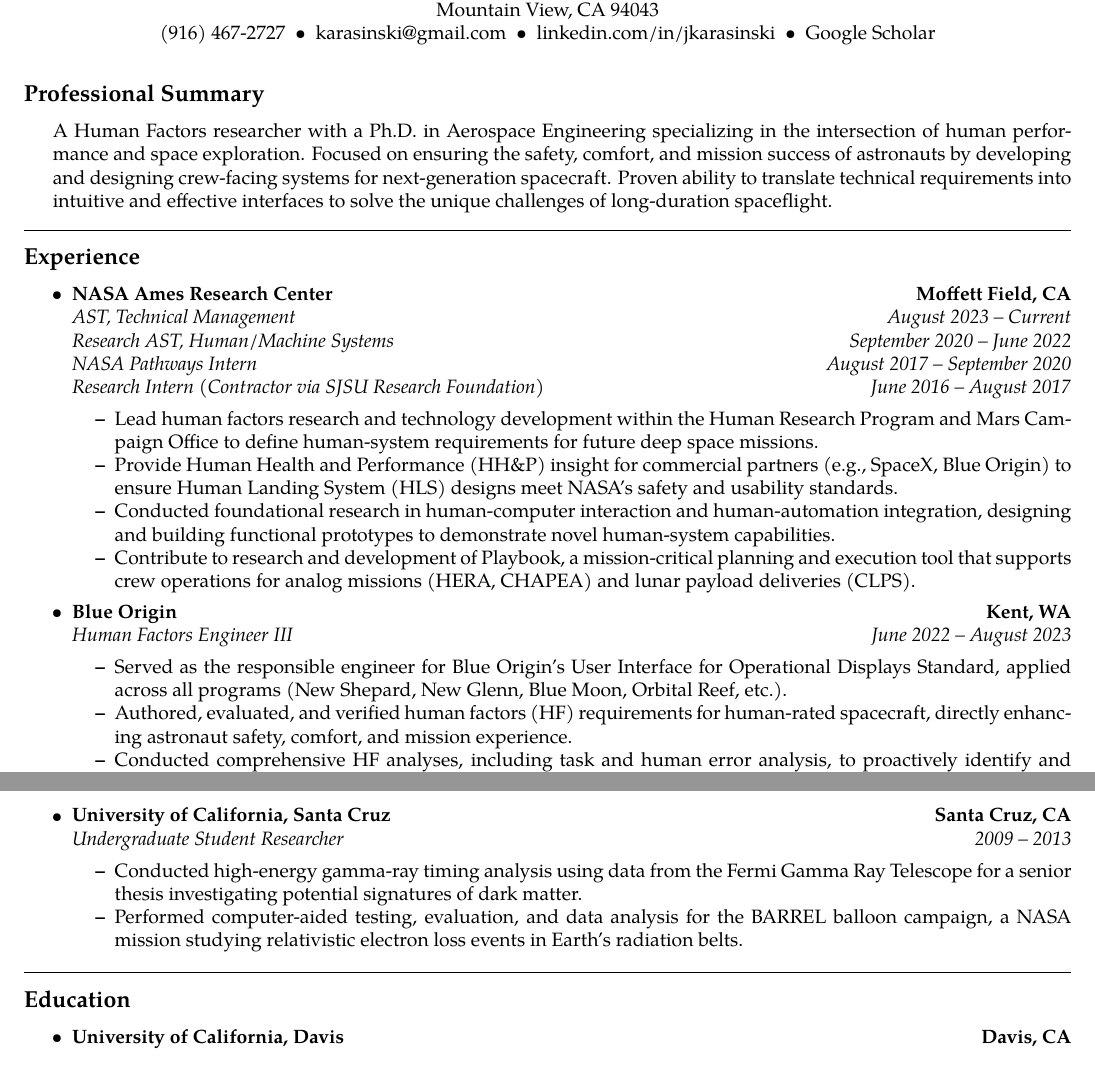
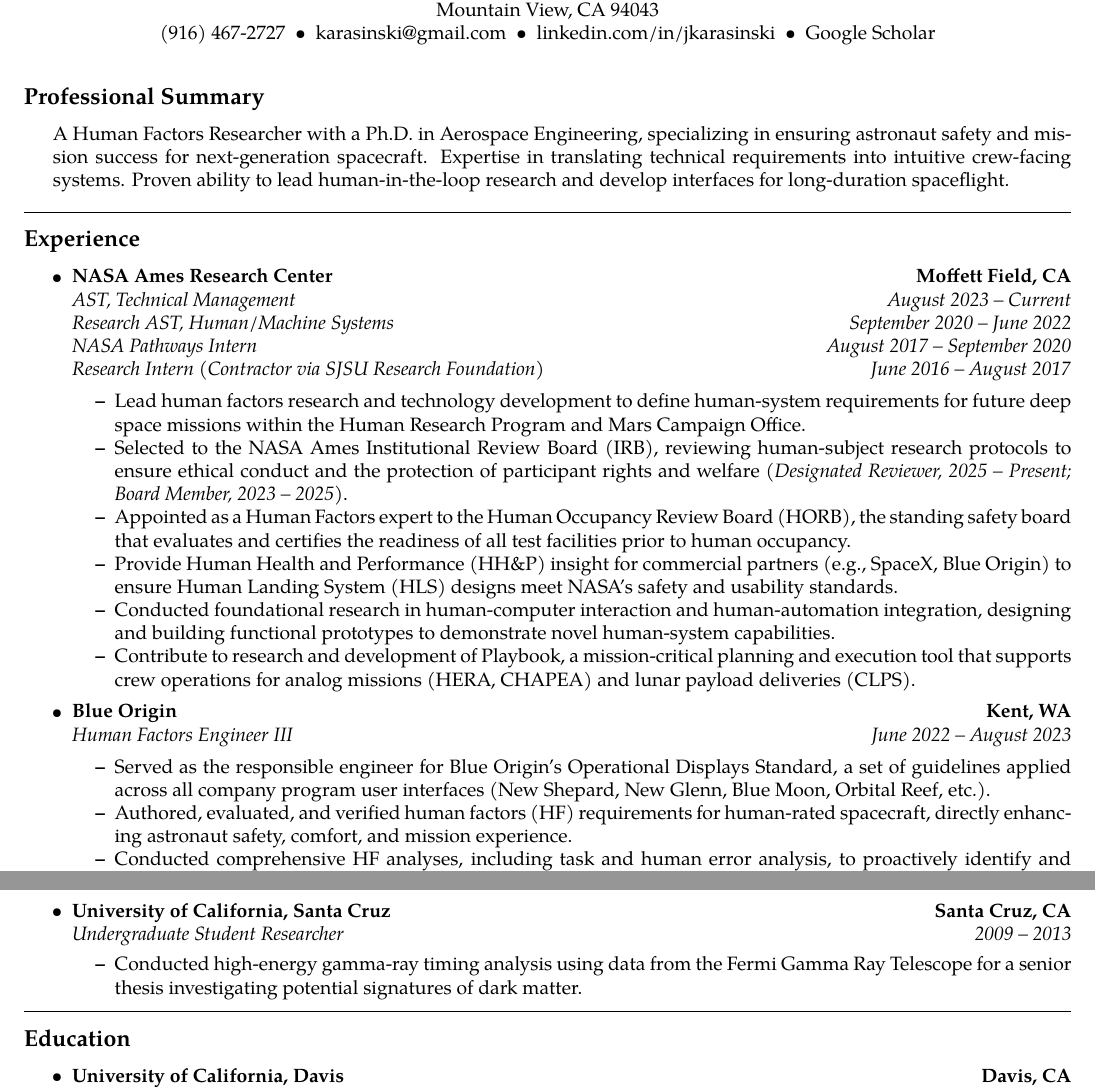
Before and after one commit to karasinski/Resume, a LaTeX CV (karasinski-resume.tex): two parts of pages 1 and 2 of 2, joined at a grey line, cut so that both start at the same text. Compiled offline with pdfLaTeX.

Commit message:
Updates from Overleaf

```diff
--- a/karasinski-resume.tex
+++ b/karasinski-resume.tex
@@ -62,7 +62,7 @@
 \vspace{-0.5em}
 \subsection*{Professional Summary}
 \begin{indentsection}{\parindent}
-A Human Factors researcher with a Ph.D. in Aerospace Engineering specializing in the intersection of human performance and space exploration. Focused on ensuring the safety, comfort, and mission success of astronauts by developing and designing crew-facing systems for next-generation spacecraft. Proven ability to translate technical requirements into intuitive and effective interfaces to solve the unique challenges of long-duration spaceflight.
+    A Human Factors Researcher with a Ph.D. in Aerospace Engineering, specializing in ensuring astronaut safety and mission success for next-generation spacecraft. Expertise in translating technical requirements into intuitive crew-facing systems. Proven ability to lead human-in-the-loop research and develop interfaces for long-duration spaceflight.
 \end{indentsection}
 
 \hrule
@@ -90,7 +90,9 @@ A Human Factors researcher with a Ph.D. in Aerospace Engineering specializing in
 	      {\emph{Research Intern (Contractor via SJSU Research Foundation)}}
 	      {\emph{June 2016 -- August 2017}}
 	      \begin{itemize*}
-                \item Lead human factors research and technology development within the Human Research Program and Mars Campaign Office to define human-system requirements for future deep space missions.
+                \item Lead human factors research and technology development to define human-system requirements for future deep space missions within the Human Research Program and Mars Campaign Office.
+                \item Selected to the NASA Ames Institutional Review Board (IRB), reviewing human-subject research protocols to ensure ethical conduct and the protection of participant rights and welfare (\emph{Designated Reviewer, 2025 -- Present; Board Member, 2023 -- 2025}).
+                \item Appointed as a Human Factors expert to the Human Occupancy Review Board (HORB), the standing safety board that evaluates and certifies the readiness of all test facilities prior to human occupancy.
                 \item Provide Human Health and Performance (HH\&P) insight for commercial partners (e.g., SpaceX, Blue Origin) to ensure Human Landing System (HLS) designs meet NASA's safety and usability standards.
                 \item Conducted foundational research in human-computer interaction and human-automation integration, designing and building functional prototypes to demonstrate novel human-system capabilities.
                 \item Contribute to research and development of Playbook, a mission-critical planning and execution tool that supports crew operations for analog missions (HERA, CHAPEA) and lunar payload deliveries (CLPS).
@@ -105,7 +107,7 @@ A Human Factors researcher with a Ph.D. in Aerospace Engineering specializing in
 		  {\emph{Human Factors Engineer III}}
 	      {\emph{June 2022 -- August 2023}}
 	      \begin{itemize*}
-                \item Served as the responsible engineer for Blue Origin's User Interface for Operational Displays Standard, applied across all programs (New Shepard, New Glenn, Blue Moon, Orbital Reef, etc.).
+                \item Served as the responsible engineer for Blue Origin's Operational Displays Standard, a set of guidelines applied across all company program user interfaces (New Shepard, New Glenn, Blue Moon, Orbital Reef, etc.).
                 \item Authored, evaluated, and verified human factors (HF) requirements for human-rated spacecraft, directly enhancing astronaut safety, comfort, and mission experience.
                 \item Conducted comprehensive HF analyses, including task and human error analysis, to proactively identify and mitigate risks in crew procedures and system interfaces.
                 \item Designed and executed high-fidelity HITL tests with astronaut-facing hardware to validate crew systems and inform design iterations.
@@ -174,7 +176,7 @@ A Human Factors researcher with a Ph.D. in Aerospace Engineering specializing in
 	      {\emph{2009 -- 2013}}
 	      \begin{itemize*}
 	      	  \item Conducted high-energy gamma-ray timing analysis using data from the Fermi Gamma Ray Telescope for a senior thesis investigating potential signatures of dark matter.
-		      \item Performed computer-aided testing, evaluation, and data analysis for the BARREL balloon campaign, a NASA mission studying relativistic electron loss events in Earth's radiation belts.
+		      % \item Performed computer-aided testing, evaluation, and data analysis for the BARREL balloon campaign, a NASA mission studying relativistic electron loss events in Earth's radiation belts.
 	      \end{itemize*}
 
 \end{itemize}
```
Also changed, not shown: karasinski-resume.pdf.
